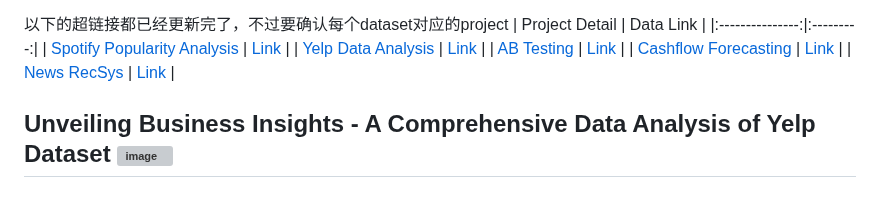
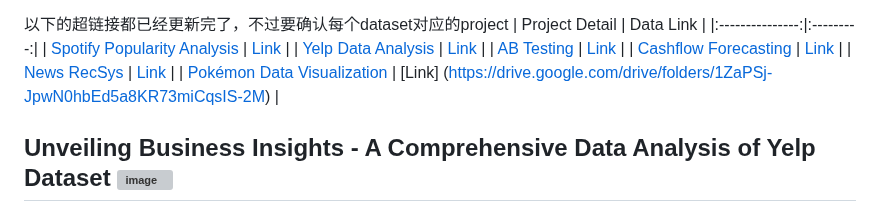
Before and after one commit to J-hjr/Jerry_Huang_DS_Project_Portfolio, a Markdown page: README.md, the part around the change. Rendered like a GitHub page; grey boxes are pictures that could not be loaded.

```diff
--- a/README.md
+++ b/README.md
@@ -12,6 +12,8 @@ spotify的项目添加了report和data，但还是期末没被grading过的成
 | [AB Testing](https://github.com/J-hjr/Jerry_Huang_DS_Project_Portfolio/tree/main/ABtest) | [Link](https://drive.google.com/drive/folders/1PFIw57D5BoIq7pJnYgKpPL_8nnw4gbOF) |
 | [Cashflow Forecasting](https://github.com/J-hjr/Jerry_Huang_DS_Project_Portfolio/tree/main/CashFlow_Forecasting) | [Link](https://drive.google.com/drive/folders/1DdCTbNL8z8ID8PJxwpm5xj2LjZ5WzVx2) |
 | [News RecSys](https://github.com/datoujinggzj/DS_Project_Portfolio/tree/main/recommender_system) | [Link](https://drive.google.com/drive/folders/1QgIzI9cXdcpChdM7z6sXhQClL0z0b8sz) |
+| [Pokémon Data Visualization](https://github.com/J-hjr/Jerry_Huang_DS_Project_Portfolio/tree/main/Pokemon_Data_Visualization) | [Link]
+(https://drive.google.com/drive/folders/1ZaPSj-JpwN0hbEd5a8KR73miCqsIS-2M) |
 
 
 ## Unveiling Business Insights - A Comprehensive Data Analysis of Yelp Dataset ![image](https://github.com/datoujinggzj/DS_Project_Portfolio/assets/99417740/b791ea9e-195e-4107-b665-49d060becf52)
```
